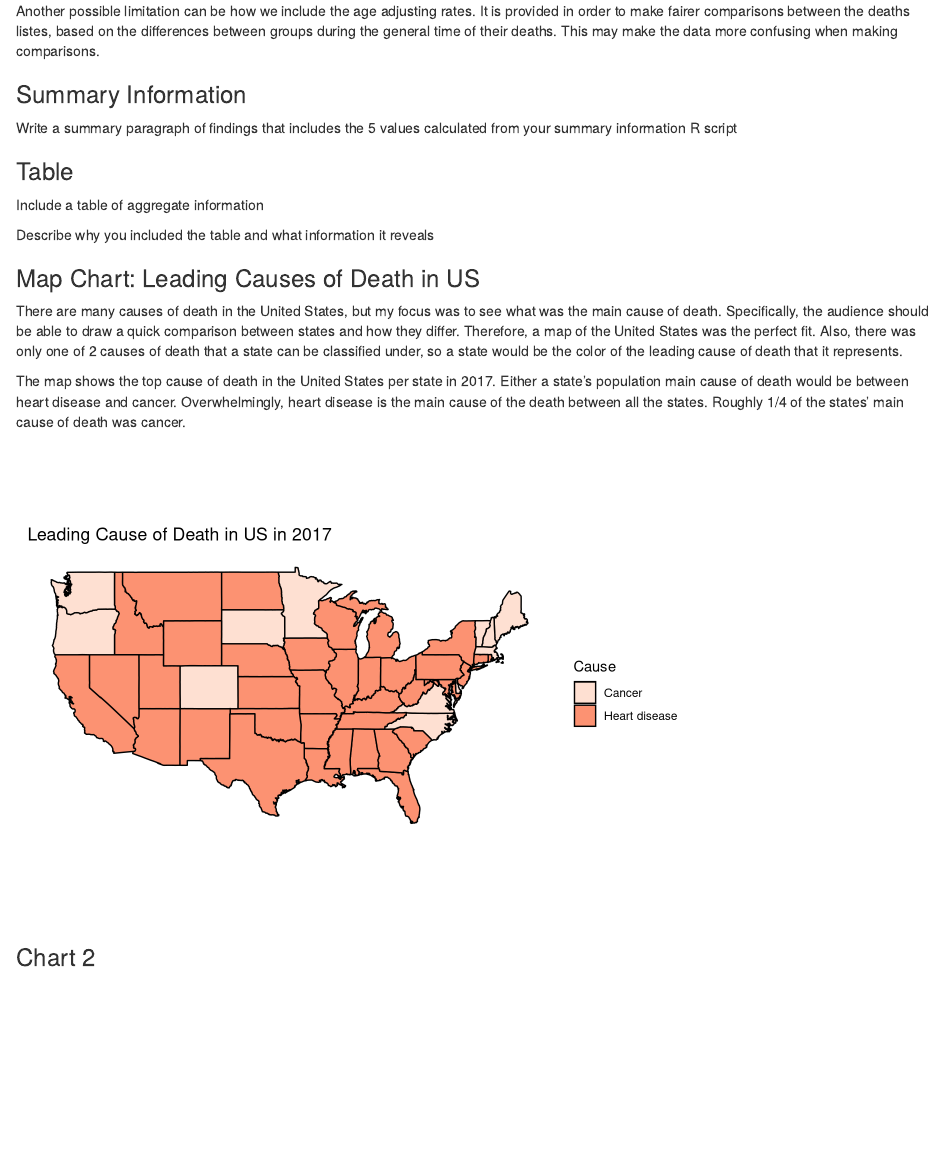
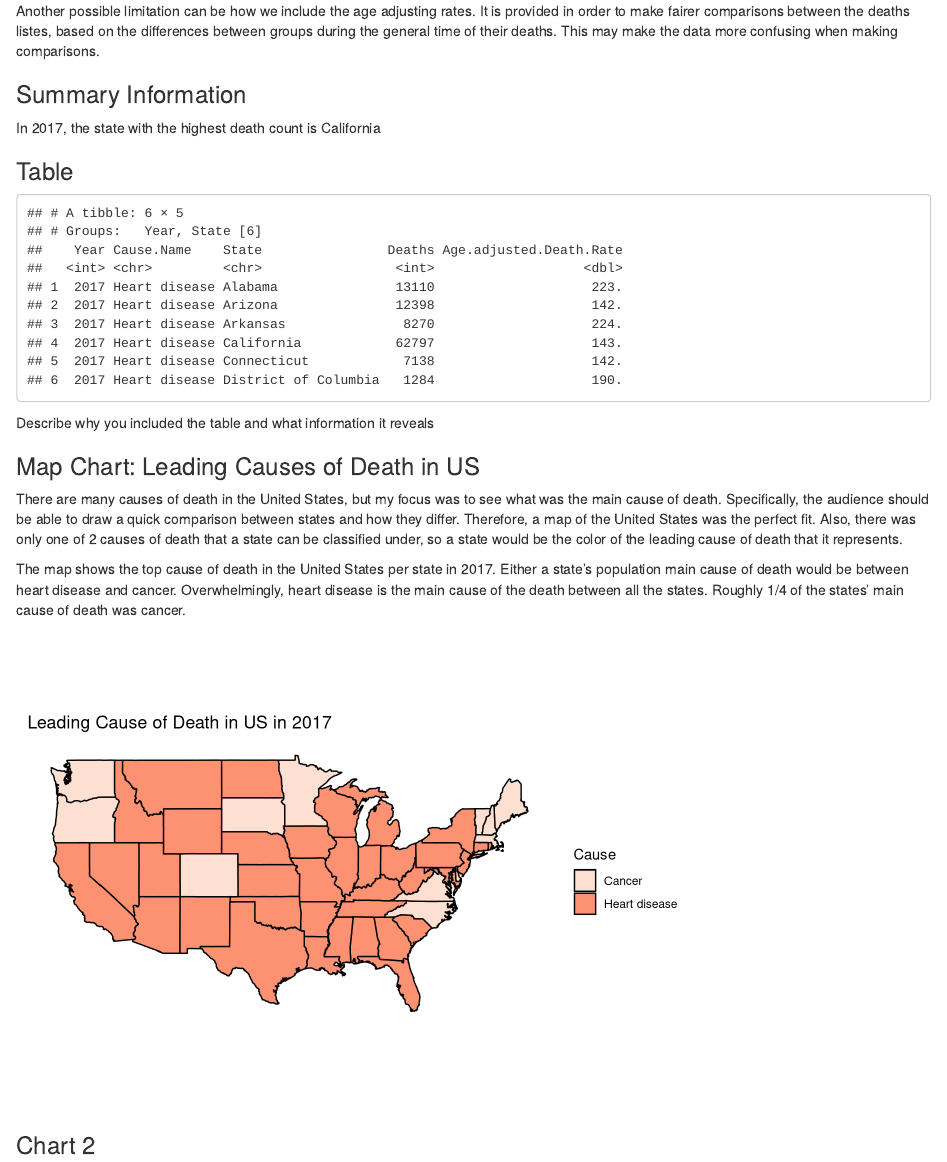
Before and after one commit to info-201a-wi23/exploratory-analysis-bonglrob, an R Markdown document (index.Rmd): the page in a window 1100 px wide, from 2810 px down. Rendered offline with R 4.5, knitr and Pandoc, with nearby package versions.

Commit message:
add summary table and summary info

````diff
--- a/index.Rmd
+++ b/index.Rmd
@@ -106,11 +106,15 @@ How are populations that are excluded from this data (e.g. undocumented peoples)
 
 ### Summary Information
 
-Write a summary paragraph of findings that includes the 5 values calculated from your summary information R script
+```{r, echo = FALSE, code = readLines("summary-info.R"), message = FALSE, warning = FALSE}
+```
+
+In 2017, the state with the highest death count is `r summary_info$most_deaths_state`
 
 ### Table
 
-Include a table of aggregate information
+```{r, echo = FALSE, code = readLines("summary-table.R"), message = FALSE, warning = FALSE}
+```
 
 Describe why you included the table and what information it reveals
 
--- /dev/null
+++ b/summary-info.R
@@ -0,0 +1,30 @@
+# A function that takes in a dataset and returns a list of info about it:
+library(dplyr)
+
+deaths <- read.csv("us-deaths.csv", stringsAsFactors = FALSE)
+
+View(deaths)
+
+summary_info <- list()
+summary_info$num_observations <- nrow(deaths)
+summary_info$most_US_deaths <- deaths %>%
+  filter(Deaths == max(Deaths, na.rm = TRUE)) %>%
+  select(Deaths)
+summary_info$most_deaths_state_count <- deaths %>%
+  filter(State != "United States") %>%
+  filter(Deaths == max(Deaths, na.rm = TRUE)) %>%
+  select(Deaths)
+summary_info$most_deaths_state <- deaths %>%
+  filter(State != "United States") %>%
+  filter(Deaths == max(Deaths, na.rm = TRUE)) %>%
+  select(State)
+summary_info$most_death_rate <- deaths %>%
+  filter(State != "United States") %>%
+  filter(Age.adjusted.Death.Rate == max(Age.adjusted.Death.Rate, na.rm = TRUE)) %>%
+  select(Age.adjusted.Death.Rate)
+summary_info$most_death_rate_state <- deaths %>%
+  filter(State != "United States") %>%
+  filter(Age.adjusted.Death.Rate == max(Age.adjusted.Death.Rate, na.rm = TRUE)) %>%
+  select(State)
+
+View(summary_info$most_death_rate)
--- /dev/null
+++ b/summary-table.R
@@ -0,0 +1,12 @@
+library(dplyr)
+
+deaths <- read.csv("us-deaths.csv", stringsAsFactors = FALSE)
+
+table <- deaths %>%
+  filter(State != "United States") %>%
+  filter(Cause.Name != "All causes") %>%
+  group_by(Year, State) %>%
+  filter(Deaths == max(Deaths, na.rm = TRUE)) %>%
+  select(Year, Cause.Name, State, Deaths, Age.adjusted.Death.Rate)
+
+head(table)
````
Also changed, not shown: index.html.
